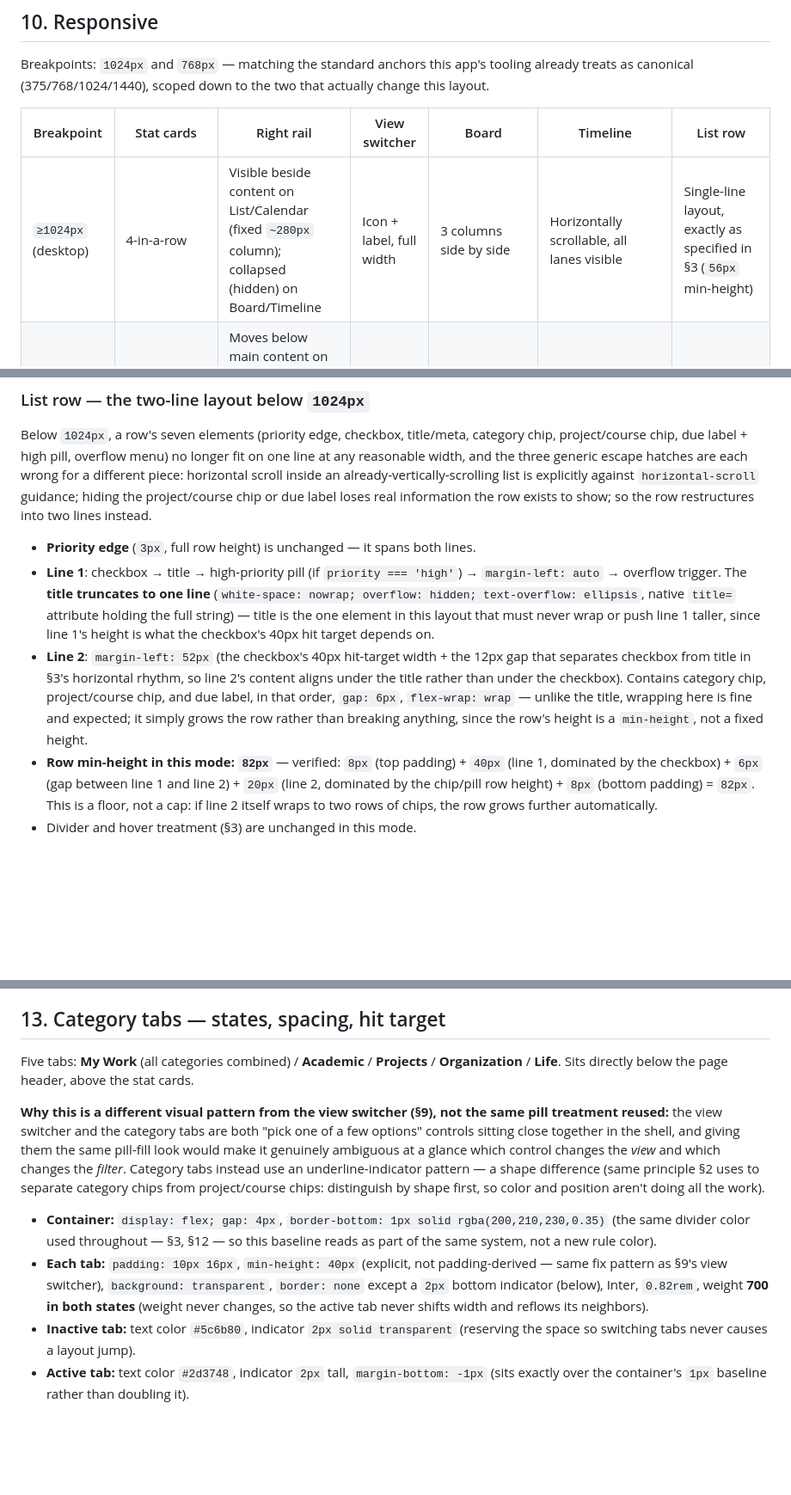
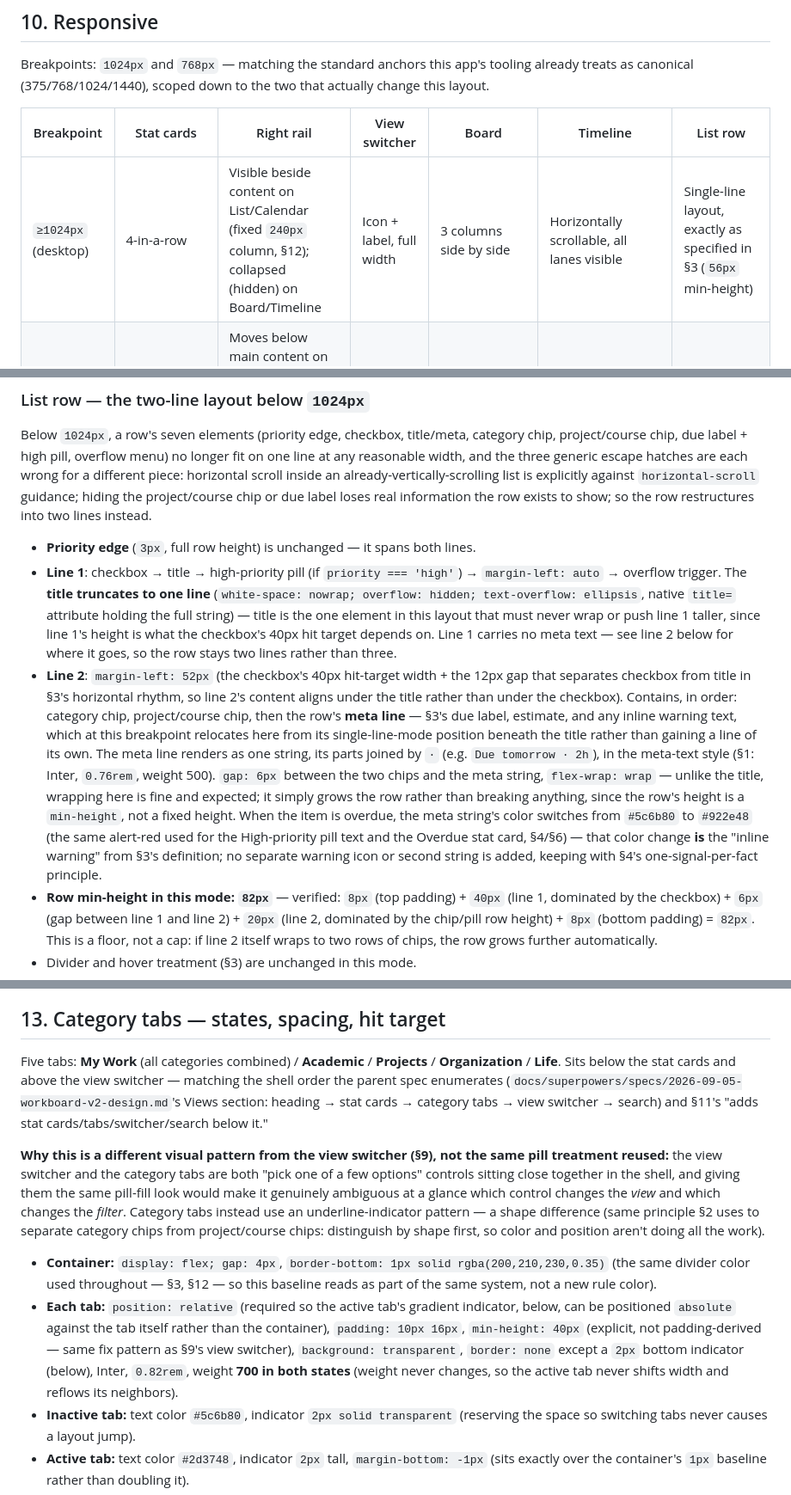
Before and after one commit to stfnnnnnnn/VibeBoard, a Markdown page: docs/design/workboard-v2-direction.md, 3 parts joined by grey strips. Shown at 86% size. Rendered like a GitHub page; blank space fills up the shorter version.

Commit message:
Fix Task 9: reconcile rail width, place mobile meta content, correct gradient citation

```diff
--- a/docs/design/workboard-v2-direction.md
+++ b/docs/design/workboard-v2-direction.md
@@ -246,7 +246,7 @@ Breakpoints: `1024px` and `768px` — matching the standard anchors this app's t
 
 | Breakpoint | Stat cards | Right rail | View switcher | Board | Timeline | List row |
 |---|---|---|---|---|---|---|
-| `≥1024px` (desktop) | 4-in-a-row | Visible beside content on List/Calendar (fixed `~280px` column); collapsed (hidden) on Board/Timeline | Icon + label, full width | 3 columns side by side | Horizontally scrollable, all lanes visible | Single-line layout, exactly as specified in §3 (`56px` min-height) |
+| `≥1024px` (desktop) | 4-in-a-row | Visible beside content on List/Calendar (fixed `240px` column, §12); collapsed (hidden) on Board/Timeline | Icon + label, full width | 3 columns side by side | Horizontally scrollable, all lanes visible | Single-line layout, exactly as specified in §3 (`56px` min-height) |
 | `768–1023px` (tablet) | 2×2 grid | Moves below main content on List/Calendar (still visible, not collapsed — only Board/Timeline collapse it); still collapsed on Board/Timeline | Icon-only pills | 3 columns, horizontally scrollable if they don't fit | Horizontally scrollable (unchanged) | Two-line layout (below) |
 | `<768px` (mobile) | 2×2 grid (unchanged from tablet) | Below content on List/Calendar | Icon-only pills | Snap-scroll: one column's width per swipe (`scroll-snap-type: x mandatory`, each column `scroll-snap-align: start`) | Horizontally scrollable (unchanged) — Timeline is not hidden or simplified away on mobile, per the spec's explicit requirement that Board and Timeline "remain reachable on mobile rather than disappearing" | Two-line layout (below), unchanged from tablet |
 | `<768px`, initial view | List is the default view on load (not whatever was last selected on desktop) | — | — | — | — | — |
@@ -258,8 +258,8 @@ No breakpoint hides Board or Timeline from the view switcher — both remain one
 Below `1024px`, a row's seven elements (priority edge, checkbox, title/meta, category chip, project/course chip, due label + high pill, overflow menu) no longer fit on one line at any reasonable width, and the three generic escape hatches are each wrong for a different piece: horizontal scroll inside an already-vertically-scrolling list is explicitly against `horizontal-scroll` guidance; hiding the project/course chip or due label loses real information the row exists to show; so the row restructures into two lines instead.
 
 - **Priority edge** (`3px`, full row height) is unchanged — it spans both lines.
-- **Line 1**: checkbox → title → high-priority pill (if `priority === 'high'`) → `margin-left: auto` → overflow trigger. The **title truncates to one line** (`white-space: nowrap; overflow: hidden; text-overflow: ellipsis`, native `title=` attribute holding the full string) — title is the one element in this layout that must never wrap or push line 1 taller, since line 1's height is what the checkbox's 40px hit target depends on.
-- **Line 2**: `margin-left: 52px` (the checkbox's 40px hit-target width + the 12px gap that separates checkbox from title in §3's horizontal rhythm, so line 2's content aligns under the title rather than under the checkbox). Contains category chip, project/course chip, and due label, in that order, `gap: 6px`, `flex-wrap: wrap` — unlike the title, wrapping here is fine and expected; it simply grows the row rather than breaking anything, since the row's height is a `min-height`, not a fixed height.
+- **Line 1**: checkbox → title → high-priority pill (if `priority === 'high'`) → `margin-left: auto` → overflow trigger. The **title truncates to one line** (`white-space: nowrap; overflow: hidden; text-overflow: ellipsis`, native `title=` attribute holding the full string) — title is the one element in this layout that must never wrap or push line 1 taller, since line 1's height is what the checkbox's 40px hit target depends on. Line 1 carries no meta text — see line 2 below for where it goes, so the row stays two lines rather than three.
+- **Line 2**: `margin-left: 52px` (the checkbox's 40px hit-target width + the 12px gap that separates checkbox from title in §3's horizontal rhythm, so line 2's content aligns under the title rather than under the checkbox). Contains, in order: category chip, project/course chip, then the row's **meta line** — §3's due label, estimate, and any inline warning text, which at this breakpoint relocates here from its single-line-mode position beneath the title rather than gaining a line of its own. The meta line renders as one string, its parts joined by ` · ` (e.g. `Due tomorrow · 2h`), in the meta-text style (§1: Inter, `0.76rem`, weight 500). `gap: 6px` between the two chips and the meta string, `flex-wrap: wrap` — unlike the title, wrapping here is fine and expected; it simply grows the row rather than breaking anything, since the row's height is a `min-height`, not a fixed height. When the item is overdue, the meta string's color switches from `#5c6b80` to `#922e48` (the same alert-red used for the High-priority pill text and the Overdue stat card, §4/§6) — that color change **is** the "inline warning" from §3's definition; no separate warning icon or second string is added, keeping with §4's one-signal-per-fact principle.
 - **Row min-height in this mode: `82px`** — verified: `8px` (top padding) + `40px` (line 1, dominated by the checkbox) + `6px` (gap between line 1 and line 2) + `20px` (line 2, dominated by the chip/pill row height) + `8px` (bottom padding) = `82px`. This is a floor, not a cap: if line 2 itself wraps to two rows of chips, the row grows further automatically.
 - Divider and hover treatment (§3) are unchanged in this mode.
 
@@ -297,12 +297,12 @@ The rail (workload chart + upcoming deadlines) is two independently-scrolling gl
 
 ## 13. Category tabs — states, spacing, hit target
 
-Five tabs: **My Work** (all categories combined) / **Academic** / **Projects** / **Organization** / **Life**. Sits directly below the page header, above the stat cards.
+Five tabs: **My Work** (all categories combined) / **Academic** / **Projects** / **Organization** / **Life**. Sits below the stat cards and above the view switcher — matching the shell order the parent spec enumerates (`docs/superpowers/specs/2026-09-05-workboard-v2-design.md`'s Views section: heading → stat cards → category tabs → view switcher → search) and §11's "adds stat cards/tabs/switcher/search below it."
 
 **Why this is a different visual pattern from the view switcher (§9), not the same pill treatment reused:** the view switcher and the category tabs are both "pick one of a few options" controls sitting close together in the shell, and giving them the same pill-fill look would make it genuinely ambiguous at a glance which control changes the *view* and which changes the *filter*. Category tabs instead use an underline-indicator pattern — a shape difference (same principle §2 uses to separate category chips from project/course chips: distinguish by shape first, so color and position aren't doing all the work).
 
 - **Container:** `display: flex; gap: 4px`, `border-bottom: 1px solid rgba(200,210,230,0.35)` (the same divider color used throughout — §3, §12 — so this baseline reads as part of the same system, not a new rule color).
-- **Each tab:** `padding: 10px 16px`, `min-height: 40px` (explicit, not padding-derived — same fix pattern as §9's view switcher), `background: transparent`, `border: none` except a `2px` bottom indicator (below), Inter, `0.82rem`, weight **700 in both states** (weight never changes, so the active tab never shifts width and reflows its neighbors).
+- **Each tab:** `position: relative` (required so the active tab's gradient indicator, below, can be positioned `absolute` against the tab itself rather than the container), `padding: 10px 16px`, `min-height: 40px` (explicit, not padding-derived — same fix pattern as §9's view switcher), `background: transparent`, `border: none` except a `2px` bottom indicator (below), Inter, `0.82rem`, weight **700 in both states** (weight never changes, so the active tab never shifts width and reflows its neighbors).
 - **Inactive tab:** text color `#5c6b80`, indicator `2px solid transparent` (reserving the space so switching tabs never causes a layout jump).
 - **Active tab:** text color `#2d3748`, indicator `2px` tall, `margin-bottom: -1px` (sits exactly over the container's `1px` baseline rather than doubling it).
 
```
Also changed, not shown: other parts of docs/design/workboard-v2-direction.md (+2 -2 lines).
